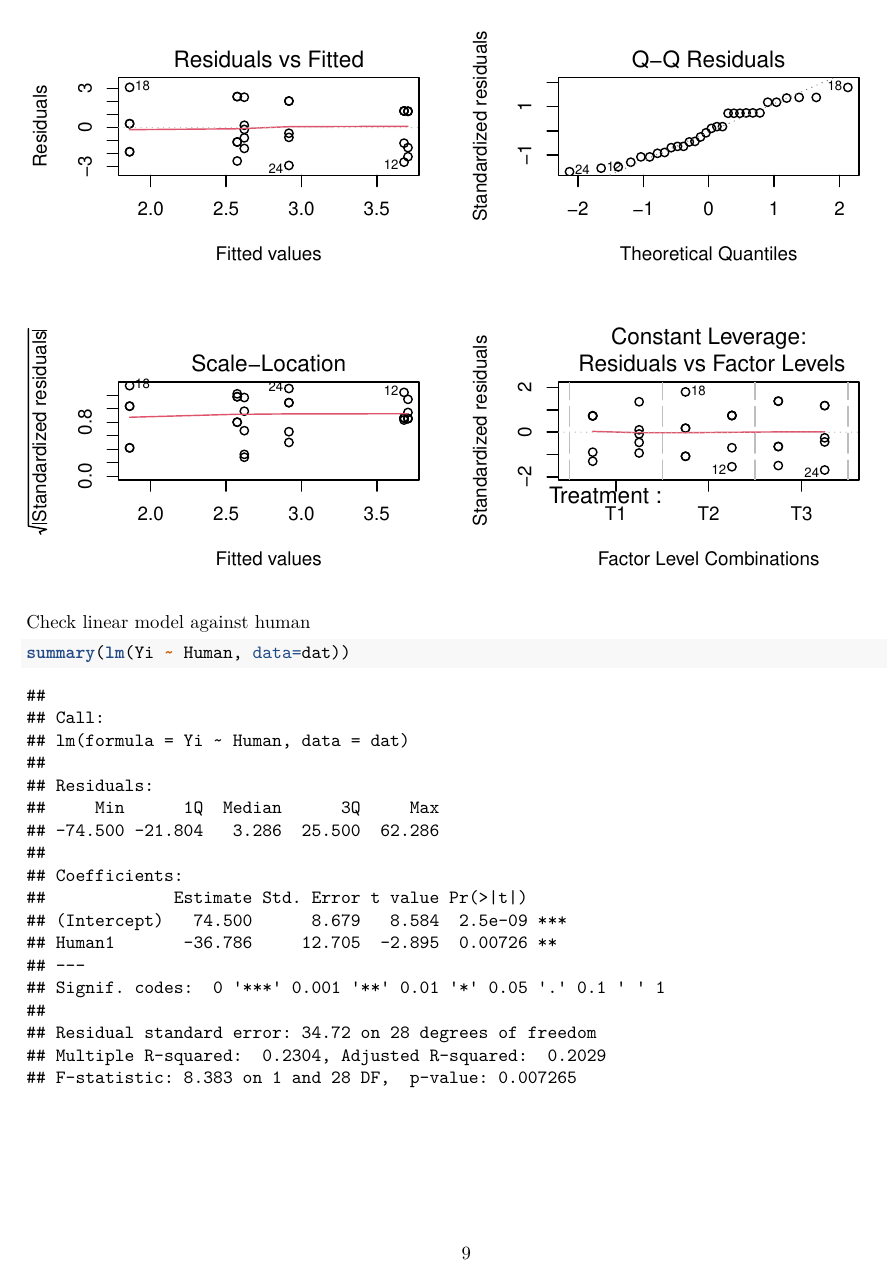
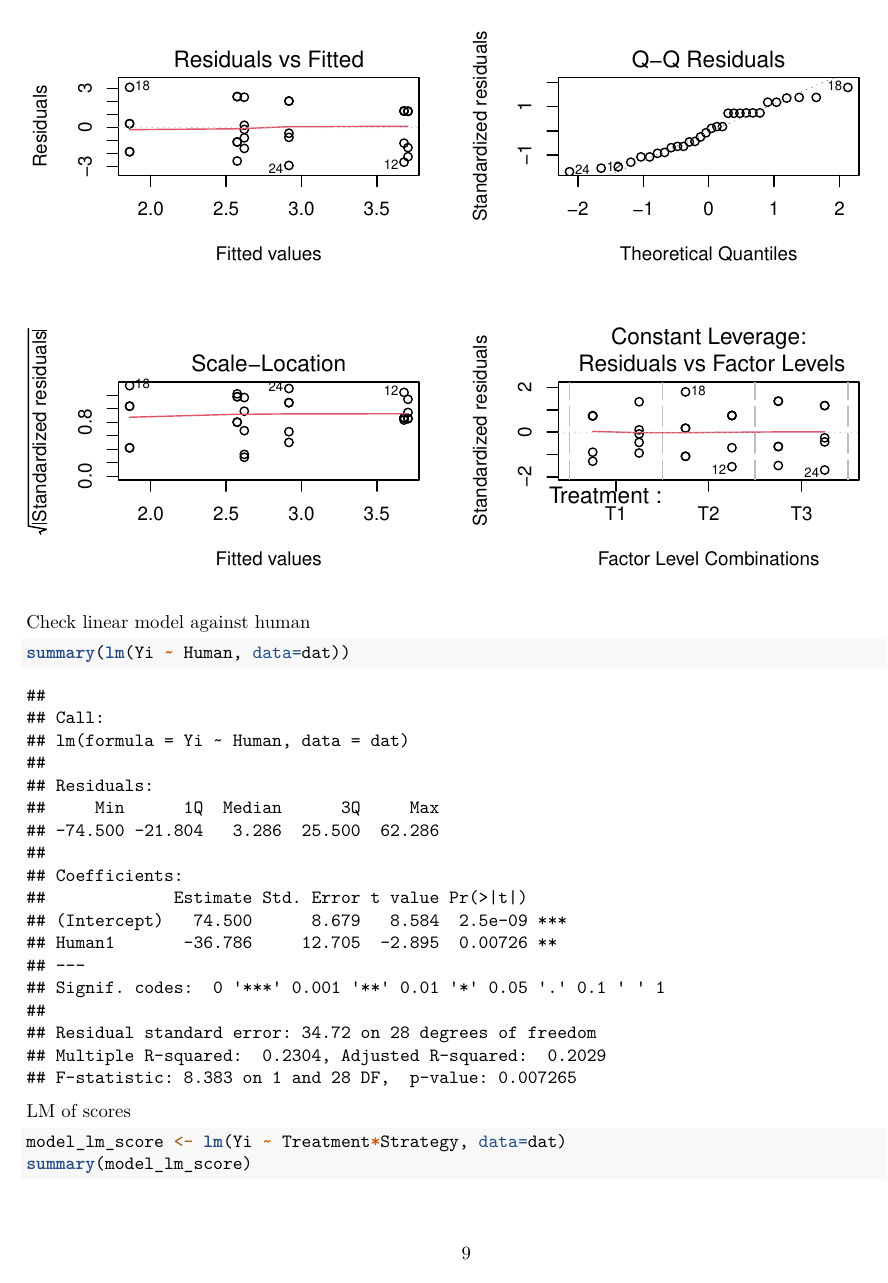
Before and after one commit to SHarrison00/chatgpt_prisoners_dilemma, an R Markdown document (STAT0029_ICA1_Model.Rmd): page 9 of 9 before the commit and page 9 of 10 after it. Rendered offline with R 4.5, knitr and Pandoc, then LaTeX, with nearby package versions.

Commit message:
Added overall lm

````diff
--- a/STAT0029_ICA1_Model.Rmd
+++ b/STAT0029_ICA1_Model.Rmd
@@ -116,3 +116,9 @@
 ```{r}
 summary(lm(Yi ~ Human, data=dat))
 ```
+
+LM of scores
+
+```{r}
+model_lm_score <- lm(Yi ~ Treatment*Strategy, data=dat)
+summary(model_lm_score)
````
Also changed, not shown: STAT0029_ICA1_Model.Rmd (4 more changed lines).
